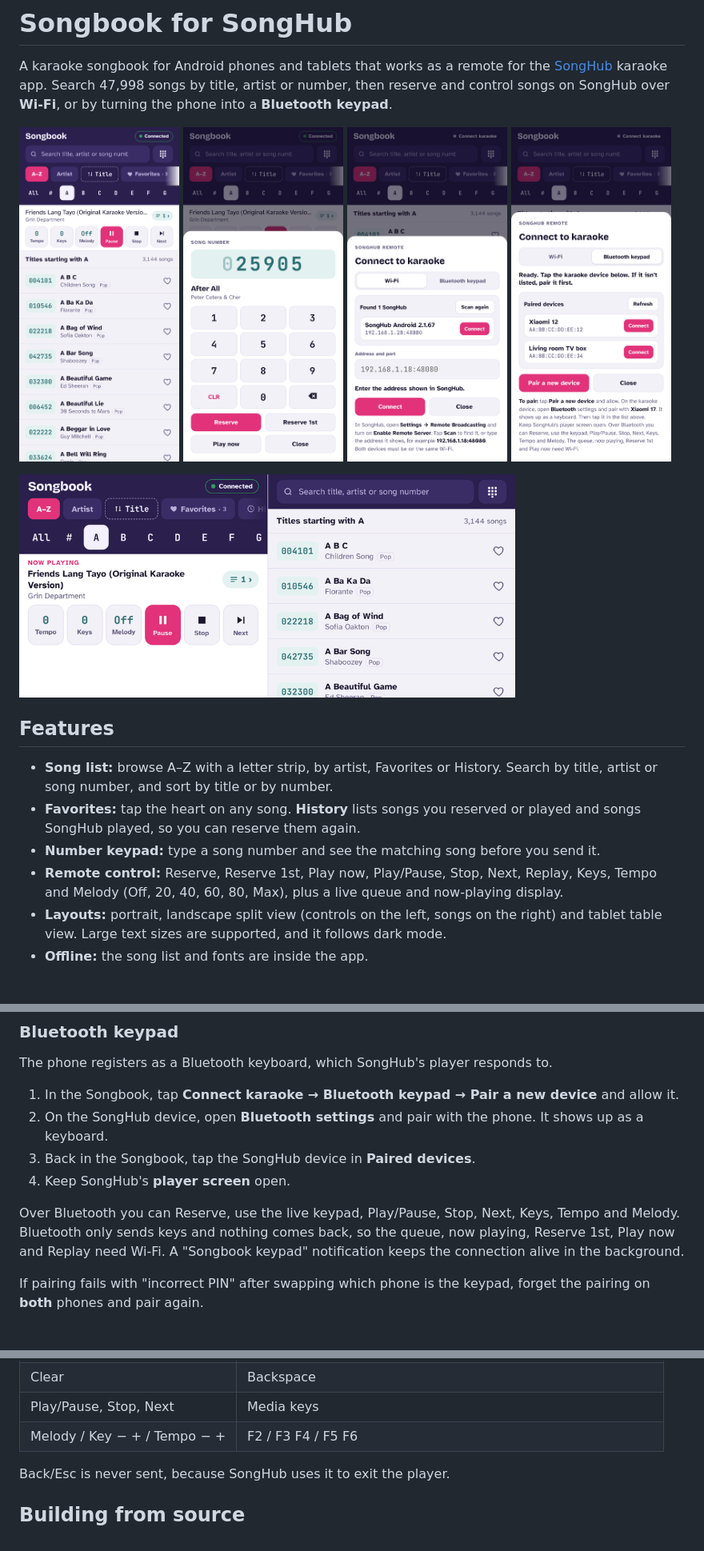
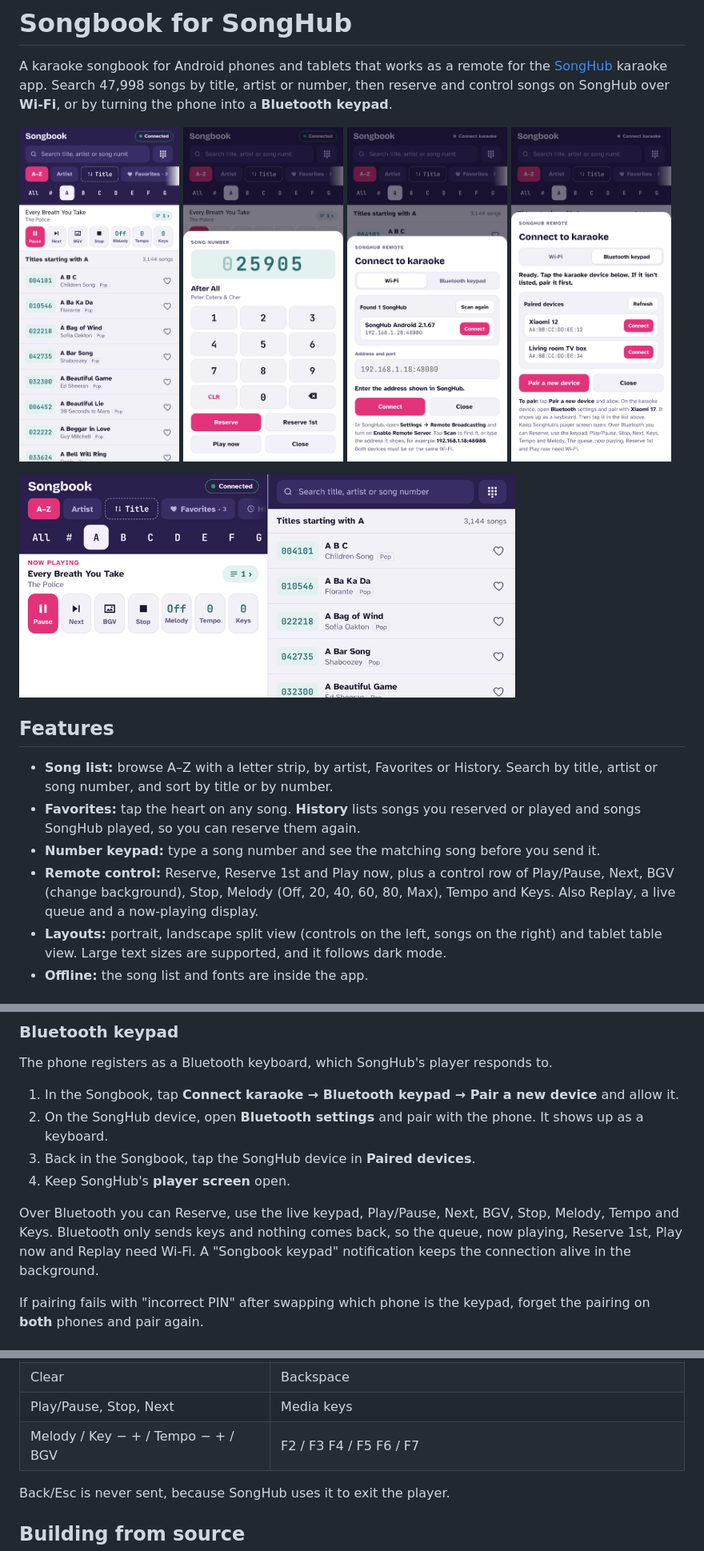
Before and after one commit to Daviedz/Songbook-For-Songhub, a Markdown page: README.md, 3 parts joined by grey strips. Shown at 80% size. Drawn GitHub-style; pictures changed too: docs/keypad.png, docs/landscape.png, docs/phone.png.

```diff
--- a/README.md
+++ b/README.md
@@ -15,7 +15,7 @@ A karaoke songbook for Android phones and tablets that works as a remote for the
 - **Song list:** browse A–Z with a letter strip, by artist, Favorites or History. Search by title, artist or song number, and sort by title or by number.
 - **Favorites:** tap the heart on any song. **History** lists songs you reserved or played and songs SongHub played, so you can reserve them again.
 - **Number keypad:** type a song number and see the matching song before you send it.
-- **Remote control:** Reserve, Reserve 1st, Play now, Play/Pause, Stop, Next, Replay, Keys, Tempo and Melody (Off, 20, 40, 60, 80, Max), plus a live queue and now-playing display.
+- **Remote control:** Reserve, Reserve 1st and Play now, plus a control row of Play/Pause, Next, BGV (change background), Stop, Melody (Off, 20, 40, 60, 80, Max), Tempo and Keys. Also Replay, a live queue and a now-playing display.
 - **Layouts:** portrait, landscape split view (controls on the left, songs on the right) and tablet table view. Large text sizes are supported, and it follows dark mode.
 - **Offline:** the song list and fonts are inside the app.
 
@@ -43,7 +43,7 @@ The phone registers as a Bluetooth keyboard, which SongHub's player responds to.
 3. Back in the Songbook, tap the SongHub device in **Paired devices**.
 4. Keep SongHub's **player screen** open.
 
-Over Bluetooth you can Reserve, use the live keypad, Play/Pause, Stop, Next, Keys, Tempo and Melody. Bluetooth only sends keys and nothing comes back, so the queue, now playing, Reserve 1st, Play now and Replay need Wi-Fi. A "Songbook keypad" notification keeps the connection alive in the background.
+Over Bluetooth you can Reserve, use the live keypad, Play/Pause, Next, BGV, Stop, Melody, Tempo and Keys. Bluetooth only sends keys and nothing comes back, so the queue, now playing, Reserve 1st, Play now and Replay need Wi-Fi. A "Songbook keypad" notification keeps the connection alive in the background.
 
 If pairing fails with "incorrect PIN" after swapping which phone is the keypad, forget the pairing on **both** phones and pair again.
 
@@ -70,7 +70,7 @@ SongHub sends `{"type":"state_update", "queue":[…], "status", "now_playing", "
 | Delete one digit | retypes the rest padded to 6 digits (e.g. 1234 → `000123`) |
 | Clear | Backspace |
 | Play/Pause, Stop, Next | Media keys |
-| Melody / Key − + / Tempo − + | F2 / F3 F4 / F5 F6 |
+| Melody / Key − + / Tempo − + / BGV | F2 / F3 F4 / F5 F6 / F7 |
 
 Back/Esc is never sent, because SongHub uses it to exit the player.
 
```
Also changed, not shown: other parts of README.md (+1 -1 lines), 3 other files.
